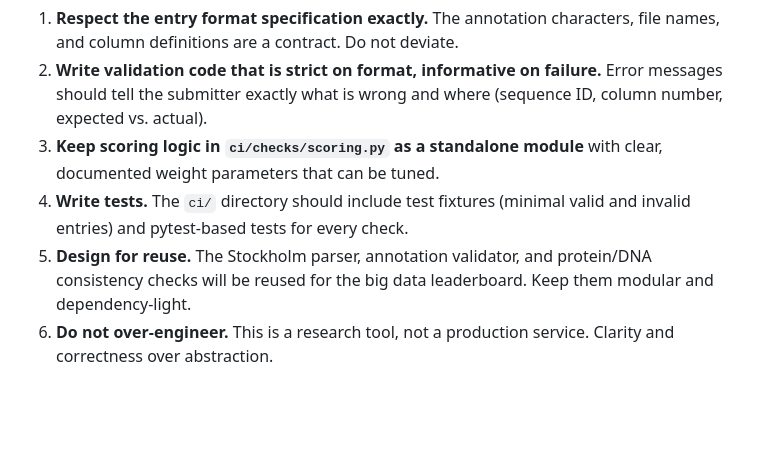
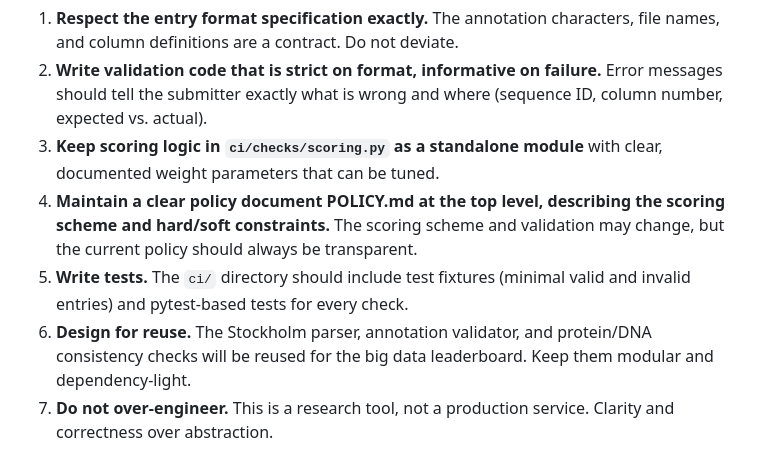
Before and after one commit to ihh/tc1-leaderboard, a Markdown page: CLAUDE.md, the part around the change. Rendered like a GitHub page; blank space fills up the shorter version.

Commit message:
updated claude

```diff
--- a/CLAUDE.md
+++ b/CLAUDE.md
@@ -346,6 +346,7 @@ When asked to work on this project, Claude should:
 1. **Respect the entry format specification exactly.** The annotation characters, file names, and column definitions are a contract. Do not deviate.
 2. **Write validation code that is strict on format, informative on failure.** Error messages should tell the submitter exactly what is wrong and where (sequence ID, column number, expected vs. actual).
 3. **Keep scoring logic in `ci/checks/scoring.py` as a standalone module** with clear, documented weight parameters that can be tuned.
-4. **Write tests.** The `ci/` directory should include test fixtures (minimal valid and invalid entries) and pytest-based tests for every check.
-5. **Design for reuse.** The Stockholm parser, annotation validator, and protein/DNA consistency checks will be reused for the big data leaderboard. Keep them modular and dependency-light.
-6. **Do not over-engineer.** This is a research tool, not a production service. Clarity and correctness over abstraction.
+4. **Maintain a clear policy document POLICY.md at the top level, describing the scoring scheme and hard/soft constraints.** The scoring scheme and validation may change, but the current policy should always be transparent.
+5. **Write tests.** The `ci/` directory should include test fixtures (minimal valid and invalid entries) and pytest-based tests for every check.
+6. **Design for reuse.** The Stockholm parser, annotation validator, and protein/DNA consistency checks will be reused for the big data leaderboard. Keep them modular and dependency-light.
+7. **Do not over-engineer.** This is a research tool, not a production service. Clarity and correctness over abstraction.
```
